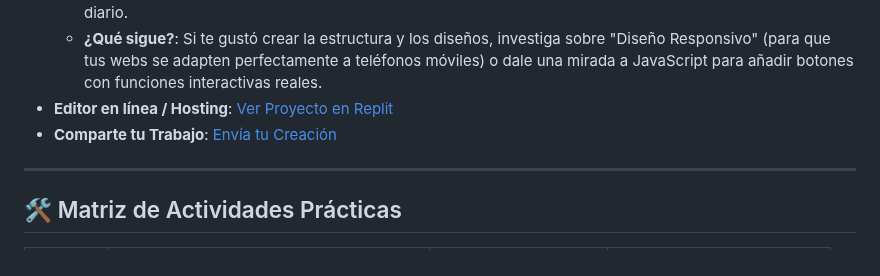
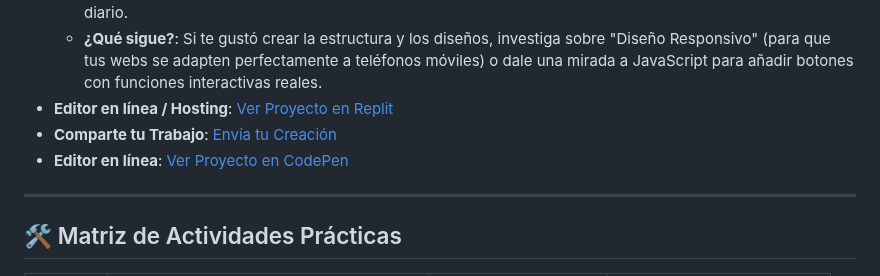
Before and after one commit to upc-pre-202610-1asi0730-12053-syncedh/webdev-course-syncedhealth, a Markdown page: README.md, the part around the change. Drawn GitHub-style.

```diff
--- a/README.md
+++ b/README.md
@@ -130,6 +130,7 @@ Este curso introductorio de aproximadamente 1 hora está diseñado especialmente
   + **¿Qué sigue?**: Si te gustó crear la estructura y los diseños, investiga sobre "Diseño Responsivo" (para que tus webs se adapten perfectamente a teléfonos móviles) o dale una mirada a JavaScript para añadir botones con funciones interactivas reales.
 * **Editor en línea / Hosting**: [Ver Proyecto en Replit](https://game-hub--marsredflag.replit.app/)
 * **Comparte tu Trabajo**: [Envía tu Creación](https://forms.gle/3vyu7xCP2eMrNHm1A)
+* **Editor en línea**: [Ver Proyecto en CodePen](https://codepen.io/marc3lllob7/pen/bNgqxeg)
 
 
 ---
```
